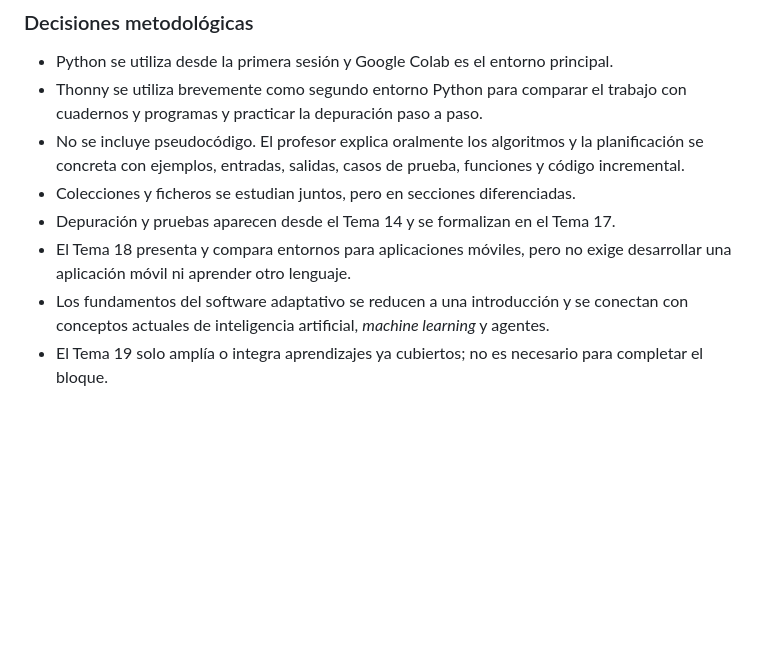
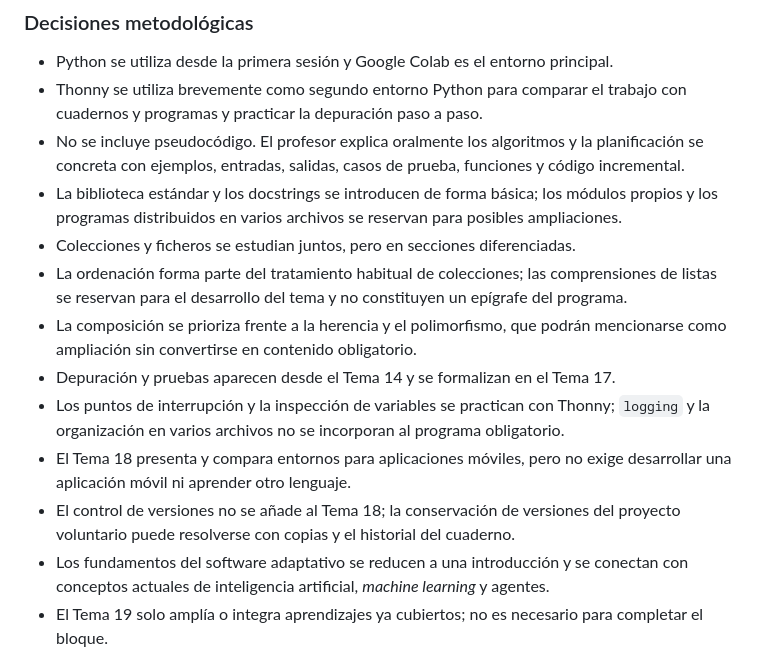
Before and after one commit to valorar/cc2, a Markdown page: analisis_y_decision.md, the part around the change. Rendered like a GitHub page; blank space fills up the shorter version.

```diff
--- a/analisis_y_decision.md
+++ b/analisis_y_decision.md
@@ -119,9 +119,14 @@ La secuencia responde a seis preguntas:
 - Python se utiliza desde la primera sesión y Google Colab es el entorno principal.
 - Thonny se utiliza brevemente como segundo entorno Python para comparar el trabajo con cuadernos y programas y practicar la depuración paso a paso.
 - No se incluye pseudocódigo. El profesor explica oralmente los algoritmos y la planificación se concreta con ejemplos, entradas, salidas, casos de prueba, funciones y código incremental.
+- La biblioteca estándar y los docstrings se introducen de forma básica; los módulos propios y los programas distribuidos en varios archivos se reservan para posibles ampliaciones.
 - Colecciones y ficheros se estudian juntos, pero en secciones diferenciadas.
+- La ordenación forma parte del tratamiento habitual de colecciones; las comprensiones de listas se reservan para el desarrollo del tema y no constituyen un epígrafe del programa.
+- La composición se prioriza frente a la herencia y el polimorfismo, que podrán mencionarse como ampliación sin convertirse en contenido obligatorio.
 - Depuración y pruebas aparecen desde el Tema 14 y se formalizan en el Tema 17.
+- Los puntos de interrupción y la inspección de variables se practican con Thonny; `logging` y la organización en varios archivos no se incorporan al programa obligatorio.
 - El Tema 18 presenta y compara entornos para aplicaciones móviles, pero no exige desarrollar una aplicación móvil ni aprender otro lenguaje.
+- El control de versiones no se añade al Tema 18; la conservación de versiones del proyecto voluntario puede resolverse con copias y el historial del cuaderno.
 - Los fundamentos del software adaptativo se reducen a una introducción y se conectan con conceptos actuales de inteligencia artificial, *machine learning* y agentes.
 - El Tema 19 solo amplía o integra aprendizajes ya cubiertos; no es necesario para completar el bloque.
 
```
Also changed, not shown: programa_asignatura_ciencias_computacion_2.md (+5 -4 lines).
